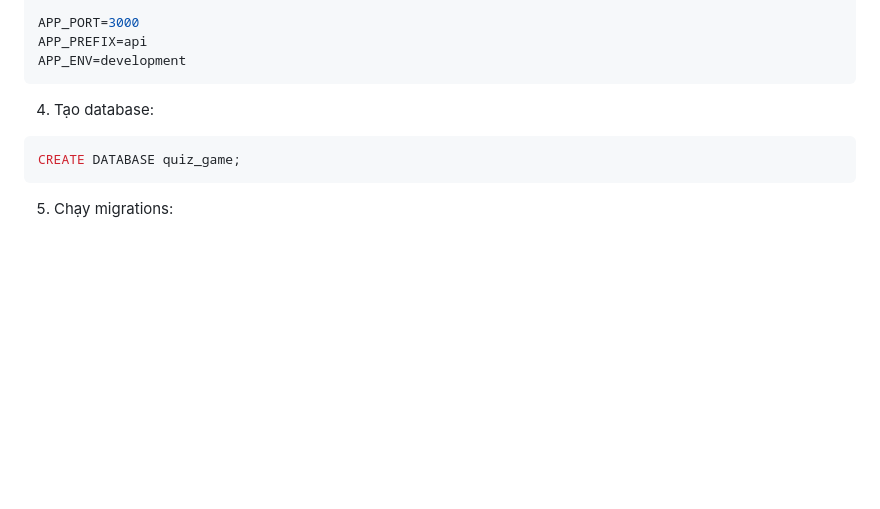
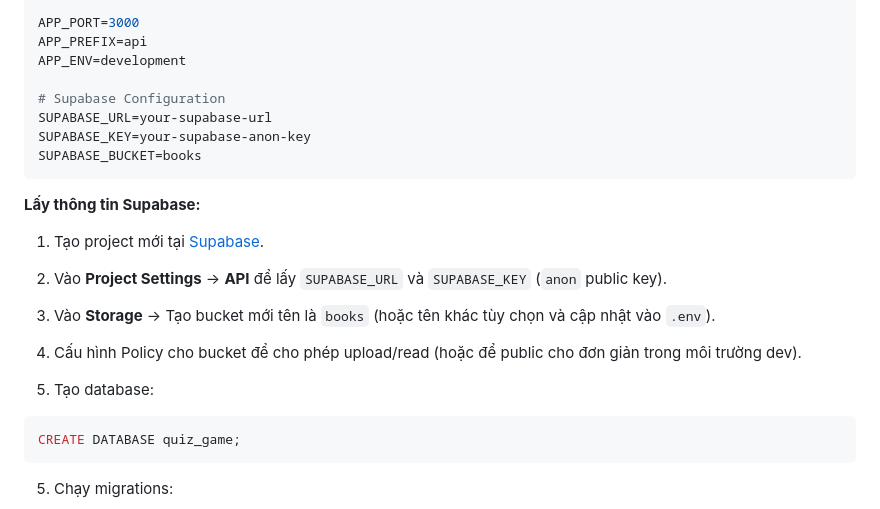
Before and after one commit to HongPhuc89/fengshui-trainer, a Markdown page: README.md, the part around the change. GitHub-like rendering; blank space fills up the shorter version.

````diff
--- a/README.md
+++ b/README.md
@@ -49,9 +49,21 @@ REFRESH_TOKEN_EXPIRES_IN=30d
 APP_PORT=3000
 APP_PREFIX=api
 APP_ENV=development
+
+# Supabase Configuration
+SUPABASE_URL=your-supabase-url
+SUPABASE_KEY=your-supabase-anon-key
+SUPABASE_BUCKET=books
 ```
 
-4. Tạo database:
+**Lấy thông tin Supabase:**
+
+1. Tạo project mới tại [Supabase](https://supabase.com/).
+2. Vào **Project Settings** -> **API** để lấy `SUPABASE_URL` và `SUPABASE_KEY` (`anon` public key).
+3. Vào **Storage** -> Tạo bucket mới tên là `books` (hoặc tên khác tùy chọn và cập nhật vào `.env`).
+4. Cấu hình Policy cho bucket để cho phép upload/read (hoặc để public cho đơn giản trong môi trường dev).
+
+5. Tạo database:
 
 ```sql
 CREATE DATABASE quiz_game;
````
Also changed, not shown: 1 other file.
